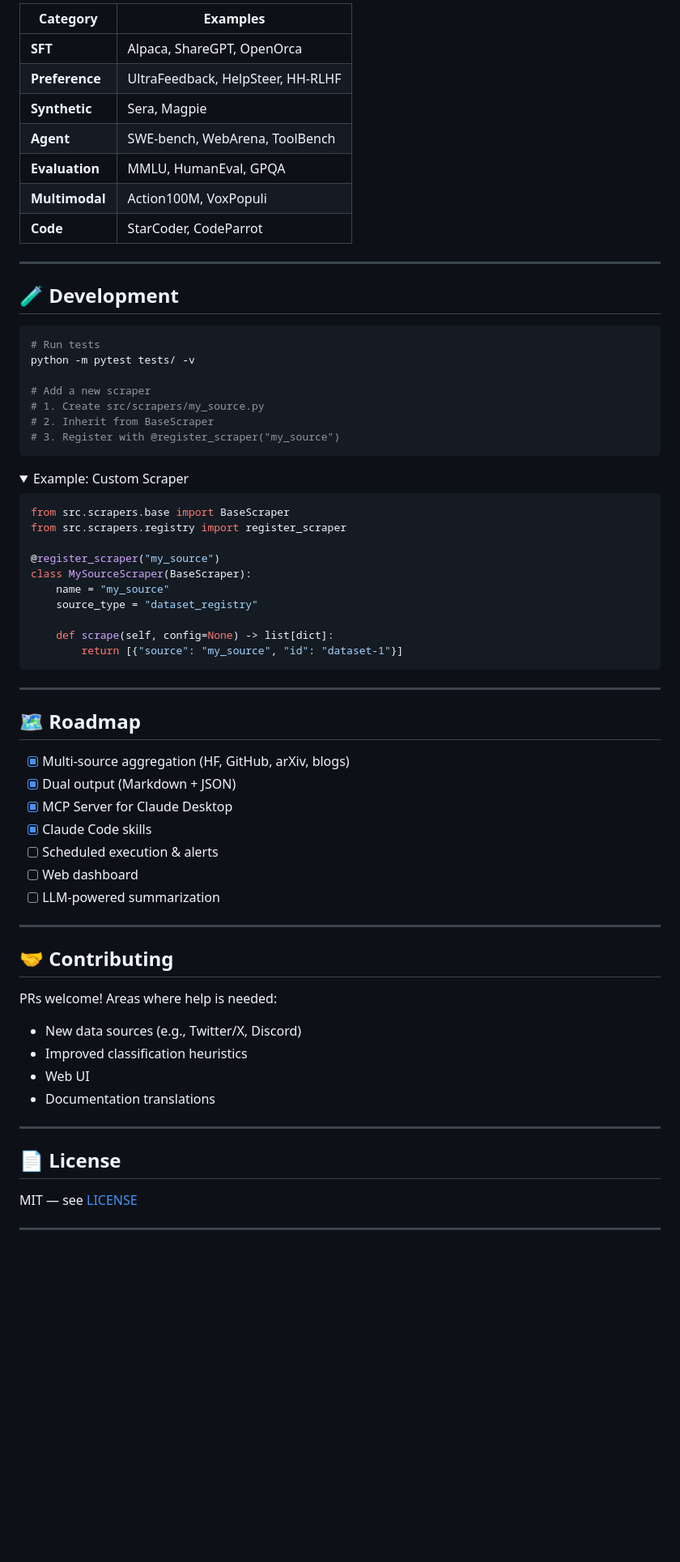
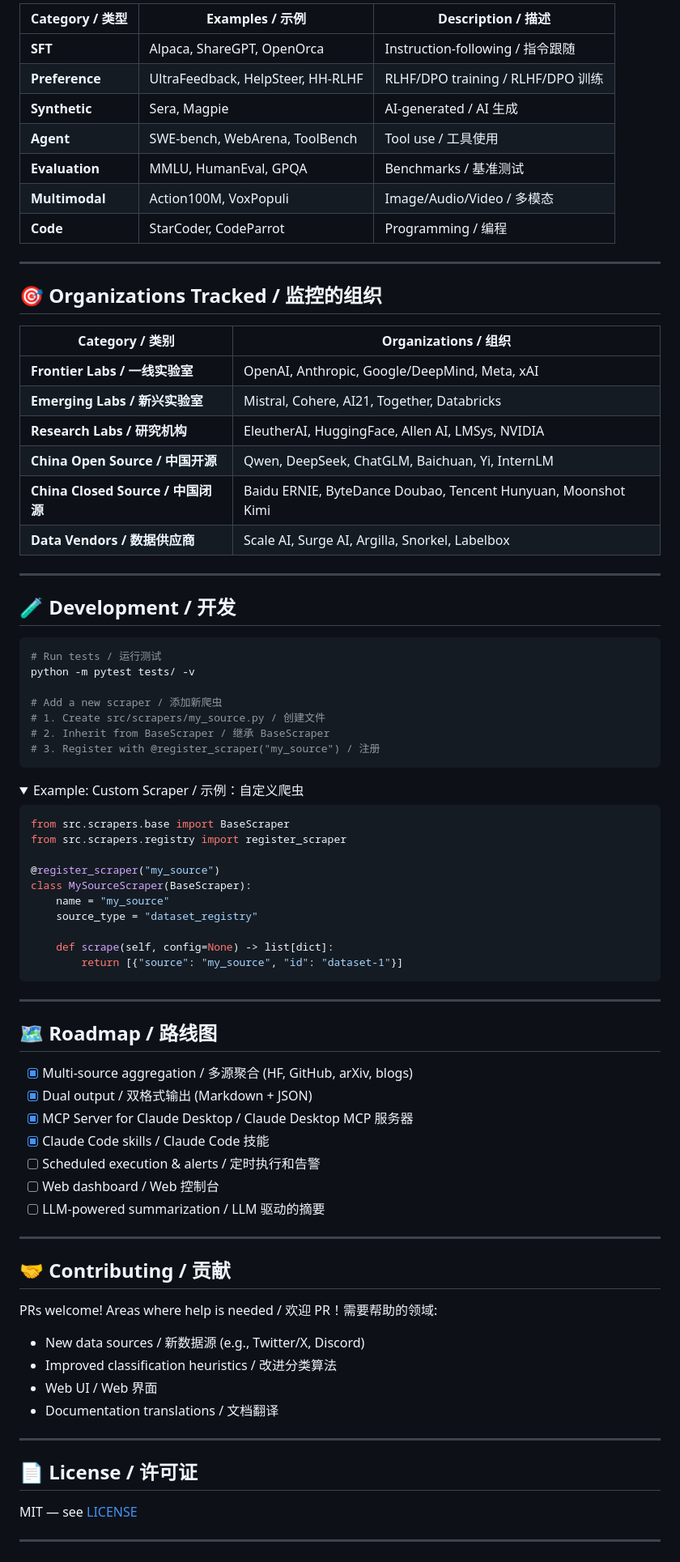
Before and after one commit to liuxiaotong/ai-dataset-radar, a Markdown page: README.md, the part around one of its changes. Shown at 81% size. GitHub-like rendering; folded sections open; blank space fills up the shorter version.

````diff
--- a/README.md
+++ b/README.md
@@ -187,30 +240,43 @@ When using Claude Desktop:
 
-| Category | Examples |
-|----------|----------|
-| **SFT** | Alpaca, ShareGPT, OpenOrca |
-| **Preference** | UltraFeedback, HelpSteer, HH-RLHF |
-| **Synthetic** | Sera, Magpie |
-| **Agent** | SWE-bench, WebArena, ToolBench |
-| **Evaluation** | MMLU, HumanEval, GPQA |
-| **Multimodal** | Action100M, VoxPopuli |
-| **Code** | StarCoder, CodeParrot |
+| Category / 类型 | Examples / 示例 | Description / 描述 |
+|----------------|-----------------|-------------------|
+| **SFT** | Alpaca, ShareGPT, OpenOrca | Instruction-following / 指令跟随 |
+| **Preference** | UltraFeedback, HelpSteer, HH-RLHF | RLHF/DPO training / RLHF/DPO 训练 |
+| **Synthetic** | Sera, Magpie | AI-generated / AI 生成 |
+| **Agent** | SWE-bench, WebArena, ToolBench | Tool use / 工具使用 |
+| **Evaluation** | MMLU, HumanEval, GPQA | Benchmarks / 基准测试 |
+| **Multimodal** | Action100M, VoxPopuli | Image/Audio/Video / 多模态 |
+| **Code** | StarCoder, CodeParrot | Programming / 编程 |
 
 ---
 
-## 🧪 Development
+## 🎯 Organizations Tracked / 监控的组织
+
+| Category / 类别 | Organizations / 组织 |
+|----------------|---------------------|
+| **Frontier Labs / 一线实验室** | OpenAI, Anthropic, Google/DeepMind, Meta, xAI |
+| **Emerging Labs / 新兴实验室** | Mistral, Cohere, AI21, Together, Databricks |
+| **Research Labs / 研究机构** | EleutherAI, HuggingFace, Allen AI, LMSys, NVIDIA |
+| **China Open Source / 中国开源** | Qwen, DeepSeek, ChatGLM, Baichuan, Yi, InternLM |
+| **China Closed Source / 中国闭源** | Baidu ERNIE, ByteDance Doubao, Tencent Hunyuan, Moonshot Kimi |
+| **Data Vendors / 数据供应商** | Scale AI, Surge AI, Argilla, Snorkel, Labelbox |
+
+---
+
+## 🧪 Development / 开发
 
 ```bash
-# Run tests
+# Run tests / 运行测试
 python -m pytest tests/ -v
 
-# Add a new scraper
-# 1. Create src/scrapers/my_source.py
-# 2. Inherit from BaseScraper
-# 3. Register with @register_scraper("my_source")
+# Add a new scraper / 添加新爬虫
+# 1. Create src/scrapers/my_source.py / 创建文件
+# 2. Inherit from BaseScraper / 继承 BaseScraper
+# 3. Register with @register_scraper("my_source") / 注册
 ```
 
 <details>
-<summary>Example: Custom Scraper</summary>
+<summary>Example: Custom Scraper / 示例：自定义爬虫</summary>
 
 ```python
 from src.scrapers.base import BaseScraper
@@ -229,30 +295,30 @@ class MySourceScraper(BaseScraper):
 
 ---
 
-## 🗺️ Roadmap
+## 🗺️ Roadmap / 路线图
 
-- [x] Multi-source aggregation (HF, GitHub, arXiv, blogs)
-- [x] Dual output (Markdown + JSON)
-- [x] MCP Server for Claude Desktop
-- [x] Claude Code skills
-- [ ] Scheduled execution & alerts
-- [ ] Web dashboard
-- [ ] LLM-powered summarization
+- [x] Multi-source aggregation / 多源聚合 (HF, GitHub, arXiv, blogs)
+- [x] Dual output / 双格式输出 (Markdown + JSON)
+- [x] MCP Server for Claude Desktop / Claude Desktop MCP 服务器
+- [x] Claude Code skills / Claude Code 技能
+- [ ] Scheduled execution & alerts / 定时执行和告警
+- [ ] Web dashboard / Web 控制台
+- [ ] LLM-powered summarization / LLM 驱动的摘要
 
 ---
 
-## 🤝 Contributing
+## 🤝 Contributing / 贡献
 
-PRs welcome! Areas where help is needed:
+PRs welcome! Areas where help is needed / 欢迎 PR！需要帮助的领域:
 
-- New data sources (e.g., Twitter/X, Discord)
-- Improved classification heuristics
-- Web UI
-- Documentation translations
+- New data sources / 新数据源 (e.g., Twitter/X, Discord)
+- Improved classification heuristics / 改进分类算法
+- Web UI / Web 界面
+- Documentation translations / 文档翻译
 
 ---
 
-## 📄 License
+## 📄 License / 许可证
 
 MIT — see [LICENSE](LICENSE)
 
````
Also changed, not shown: other parts of README.md (+94 -40 lines).
